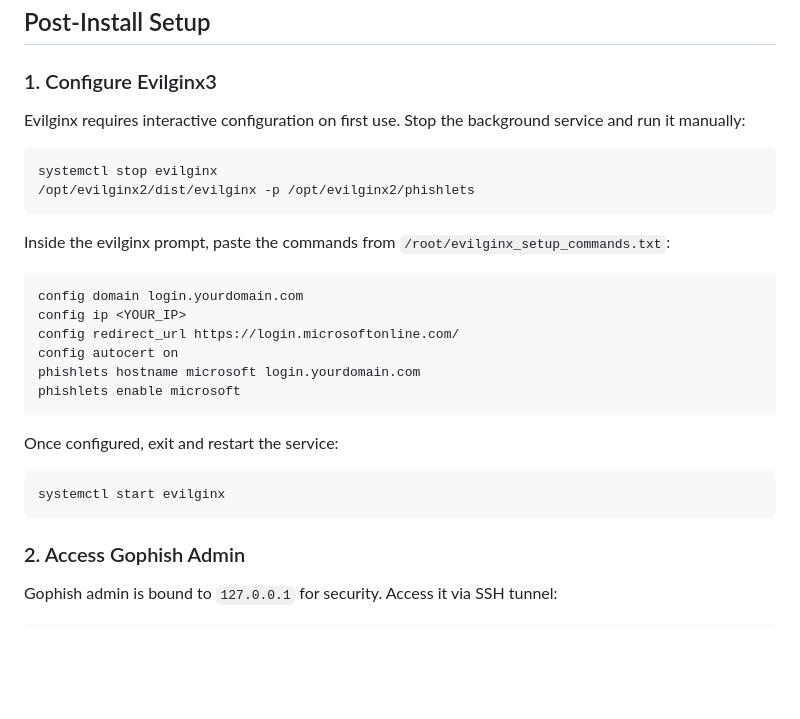
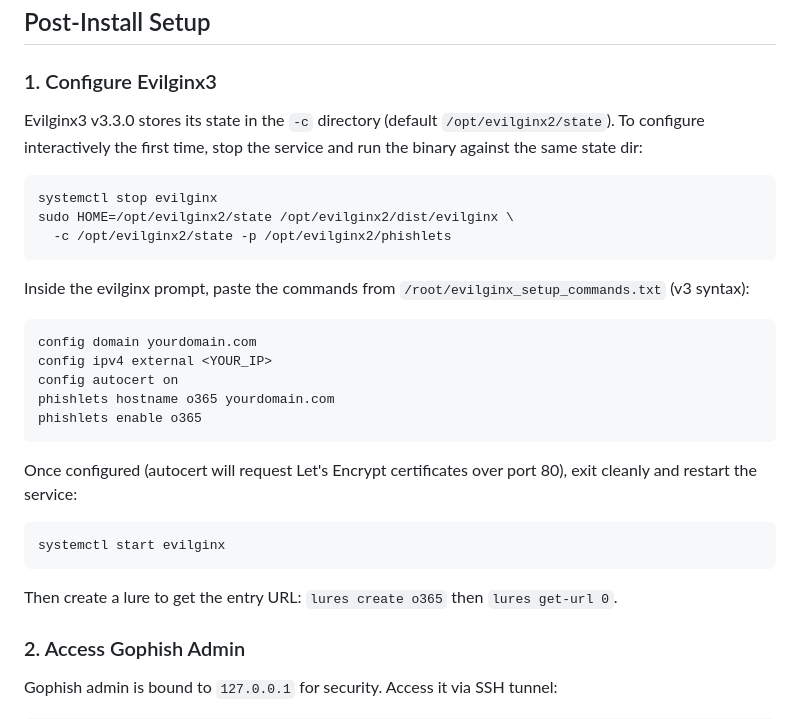
Before and after one commit to AuvaLabs/PhishLab-3.0, a Markdown page: README.md, the part around the change. Drawn GitHub-style; blank space fills up the shorter version.

Commit message:
docs(README): refresh post-install for evilginx v3 syntax + o365
The post-install Configure Evilginx3 section had stale evilginx2
syntax ('config ip', 'config redirect_url', 'phishlets enable
microsoft') that fails on v3.3.0 - 'config redirect_url' is now
per-lure, 'config ip' became 'config ipv4 external', and there is
no 'microsoft' phishlet (the bundled MS phishlets are microsoft-live,
microsoft-o365-adfs, and o365). Also document the new state-dir
HOME override and the lures workflow for getting the entry URL.

````diff
--- a/README.md
+++ b/README.md
@@ -51,29 +51,31 @@ For a full deployment runbook (DNS prerequisites, install, verification, rollbac
 
 ### 1. Configure Evilginx3
 
-Evilginx requires interactive configuration on first use. Stop the background service and run it manually:
+Evilginx3 v3.3.0 stores its state in the `-c` directory (default `/opt/evilginx2/state`). To configure interactively the first time, stop the service and run the binary against the same state dir:
 
 ```bash
 systemctl stop evilginx
-/opt/evilginx2/dist/evilginx -p /opt/evilginx2/phishlets
+sudo HOME=/opt/evilginx2/state /opt/evilginx2/dist/evilginx \
+  -c /opt/evilginx2/state -p /opt/evilginx2/phishlets
 ```
 
-Inside the evilginx prompt, paste the commands from `/root/evilginx_setup_commands.txt`:
+Inside the evilginx prompt, paste the commands from `/root/evilginx_setup_commands.txt` (v3 syntax):
 
 ```
-config domain login.yourdomain.com
-config ip <YOUR_IP>
-config redirect_url https://login.microsoftonline.com/
+config domain yourdomain.com
+config ipv4 external <YOUR_IP>
 config autocert on
-phishlets hostname microsoft login.yourdomain.com
-phishlets enable microsoft
+phishlets hostname o365 yourdomain.com
+phishlets enable o365
 ```
 
-Once configured, exit and restart the service:
+Once configured (autocert will request Let's Encrypt certificates over port 80), exit cleanly and restart the service:
 
 ```bash
 systemctl start evilginx
 ```
+
+Then create a lure to get the entry URL: `lures create o365` then `lures get-url 0`.
 
 ### 2. Access Gophish Admin
 
````
